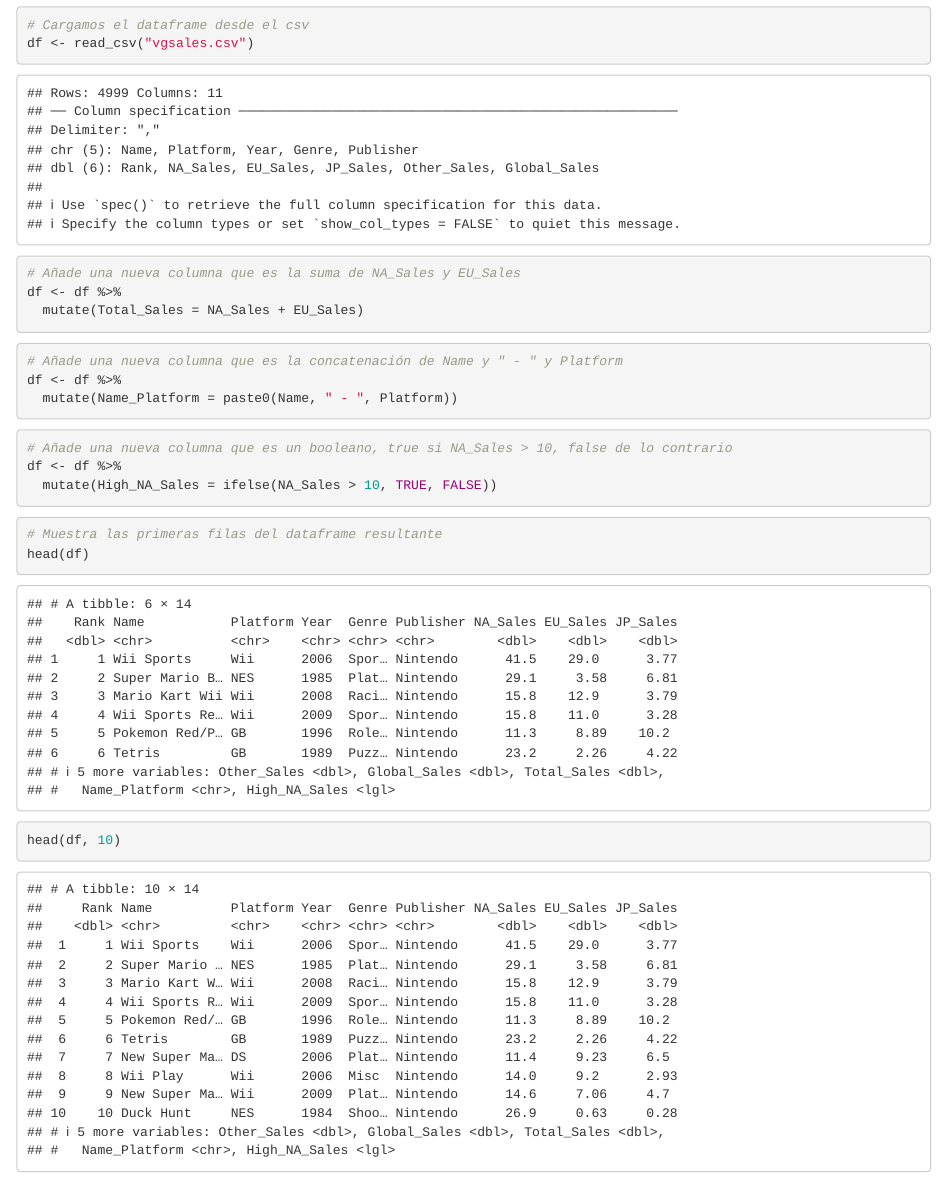
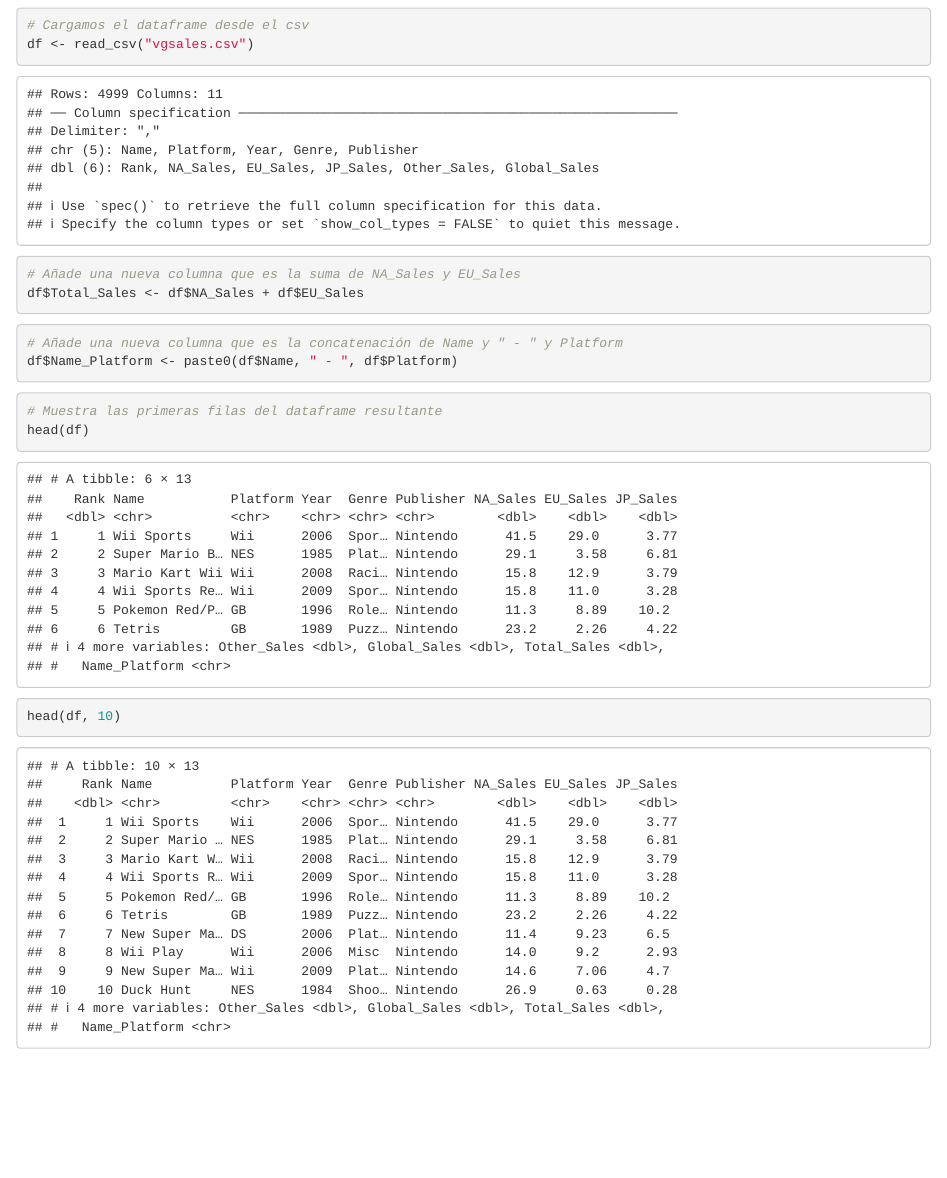
Before and after one commit to mariaalonsan/TRABAJO-R-ESTAD, an R Markdown document (cuestión2/cuestión2.rmd): the page in a window 1100 px wide, from 450 px down before the commit and from 110 px down after it, so that both start at the same text. Rendered offline with R 4.5, knitr and Pandoc, with nearby package versions.

Commit message:
ejerssss

````diff
--- a/cuestión2/cuestión2.rmd
+++ b/cuestión2/cuestión2.rmd
@@ -7,35 +7,24 @@ output: html_document
 knitr::opts_chunk$set(echo = TRUE)
 ```
 
-```{r setup, inlude=FALSE}
+```{r librerias, include=FALSE}
 library(dplyr)
 library(readr)
 ```
 
-
 ```{r carga de datos}
 # Cargamos el dataframe desde el csv
 df <- read_csv("vgsales.csv")
-
 ```
-
 
 ```{r}
 # Añade una nueva columna que es la suma de NA_Sales y EU_Sales
-df <- df %>%
-  mutate(Total_Sales = NA_Sales + EU_Sales)
+df$Total_Sales <- df$NA_Sales + df$EU_Sales
 ```
 
 ```{r}
 # Añade una nueva columna que es la concatenación de Name y " - " y Platform
-df <- df %>%
-  mutate(Name_Platform = paste0(Name, " - ", Platform))
-```
-
-```{r}
-# Añade una nueva columna que es un booleano, true si NA_Sales > 10, false de lo contrario
-df <- df %>%
-  mutate(High_NA_Sales = ifelse(NA_Sales > 10, TRUE, FALSE))
+df$Name_Platform <- paste0(df$Name, " - ", df$Platform)
 ```
 
 ```{r}
````
